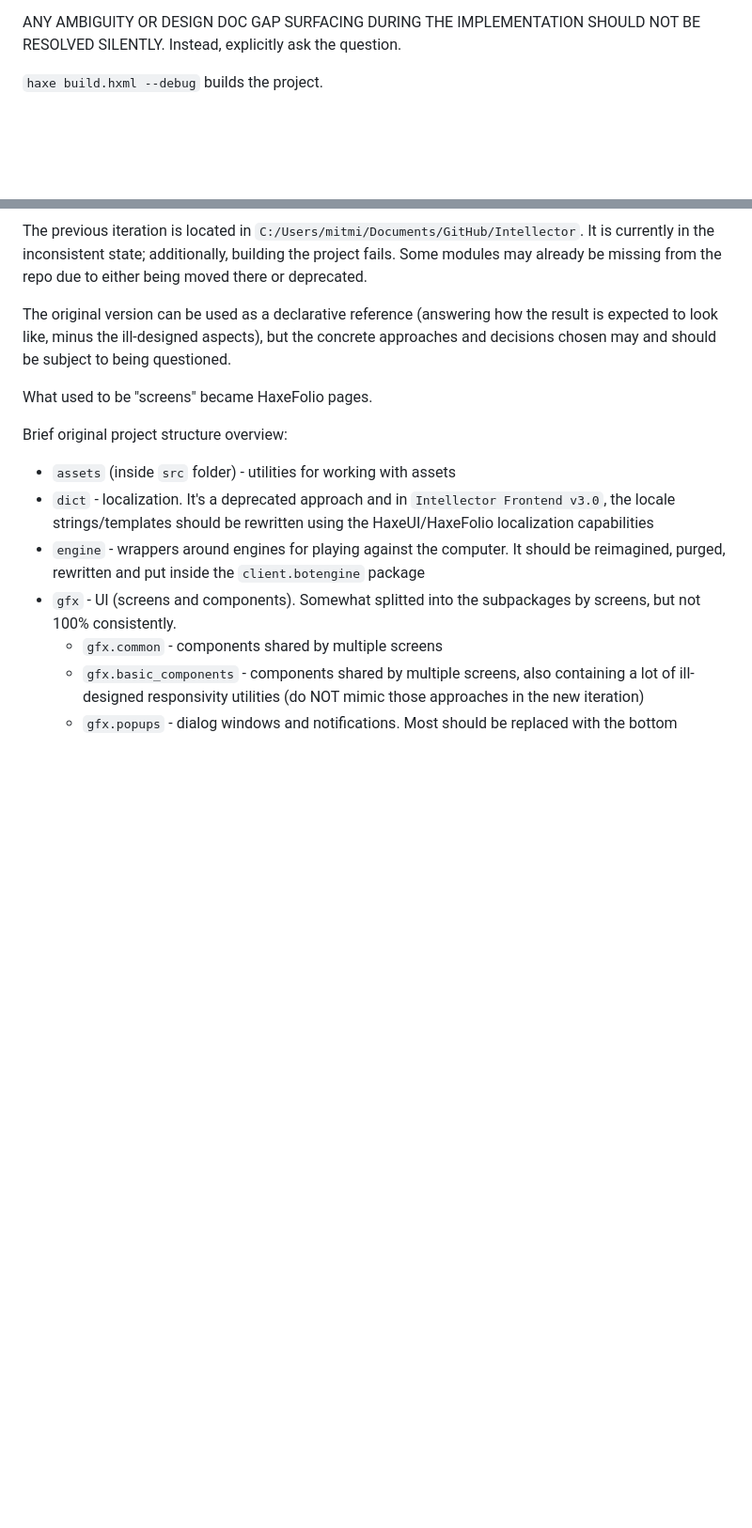
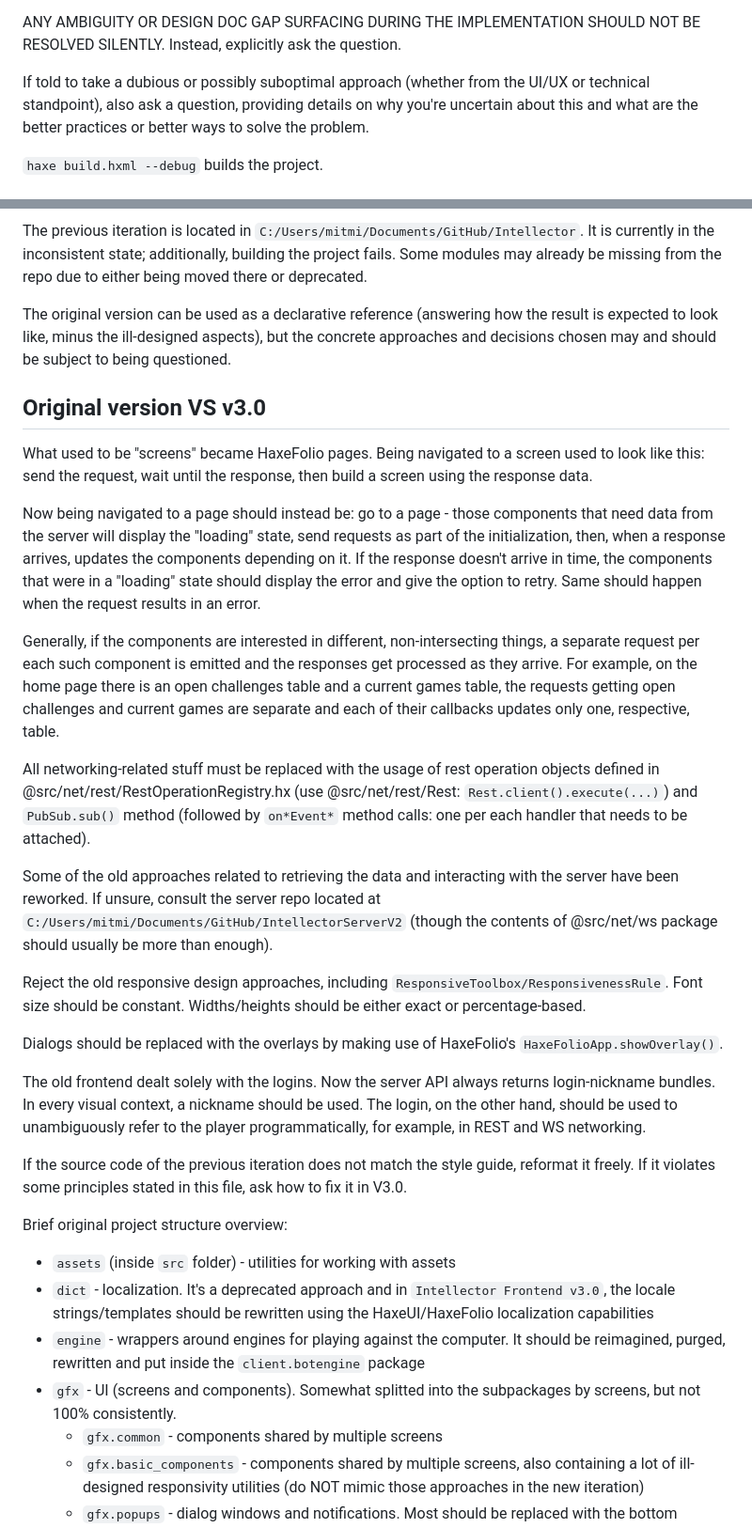
Before and after one commit to Gulvan0/Intellector-Frontend-v3.0, a Markdown page: CLAUDE.md, 2 parts joined by grey strips. Shown at 94% size. GitHub-like rendering; blank space fills up the shorter version.

Commit message:
More transition guidelines + "Propose better approach" directive in CLAUDE.md

```diff
--- a/CLAUDE.md
+++ b/CLAUDE.md
@@ -1,6 +1,8 @@
 This project is named `Intellector Frontend v3.0` and it is a sandbox for the future iteration of the Intellector board game website (frontend). It will be used to rebuild this project from scratch, improving on the previous iteration.
 
 ANY AMBIGUITY OR DESIGN DOC GAP SURFACING DURING THE IMPLEMENTATION SHOULD NOT BE RESOLVED SILENTLY. Instead, explicitly ask the question.
+
+If told to take a dubious or possibly suboptimal approach (whether from the UI/UX or technical standpoint), also ask a question, providing details on why you're uncertain about this and what are the better practices or better ways to solve the problem.
 
 `haxe build.hxml --debug` builds the project.
 
@@ -56,7 +58,25 @@ The previous iteration is located in `C:/Users/mitmi/Documents/GitHub/Intellecto
 
 The original version can be used as a declarative reference (answering how the result is expected to look like, minus the ill-designed aspects), but the concrete approaches and decisions chosen may and should be subject to being questioned.
 
-What used to be "screens" became HaxeFolio pages.
+## Original version VS v3.0
+
+What used to be "screens" became HaxeFolio pages. Being navigated to a screen used to look like this: send the request, wait until the response, then build a screen using the response data.
+
+Now being navigated to a page should instead be: go to a page - those components that need data from the server will display the "loading" state, send requests as part of the initialization, then, when a response arrives, updates the components depending on it. If the response doesn't arrive in time, the components that were in a "loading" state should display the error and give the option to retry. Same should happen when the request results in an error.
+
+Generally, if the components are interested in different, non-intersecting things, a separate request per each such component is emitted and the responses get processed as they arrive. For example, on the home page there is an open challenges table and a current games table, the requests getting open challenges and current games are separate and each of their callbacks updates only one, respective, table.
+
+All networking-related stuff must be replaced with the usage of rest operation objects defined in @src/net/rest/RestOperationRegistry.hx (use @src/net/rest/Rest: `Rest.client().execute(...)`) and `PubSub.sub()` method (followed by `on*Event*` method calls: one per each handler that needs to be attached).
+
+Some of the old approaches related to retrieving the data and interacting with the server have been reworked. If unsure, consult the server repo located at `C:/Users/mitmi/Documents/GitHub/IntellectorServerV2` (though the contents of @src/net/ws package should usually be more than enough).
+
+Reject the old responsive design approaches, including `ResponsiveToolbox/ResponsivenessRule`. Font size should be constant. Widths/heights should be either exact or percentage-based.
+
+Dialogs should be replaced with the overlays by making use of HaxeFolio's `HaxeFolioApp.showOverlay()`.
+
+The old frontend dealt solely with the logins. Now the server API always returns login-nickname bundles. In every visual context, a nickname should be used. The login, on the other hand, should be used to unambiguously refer to the player programmatically, for example, in REST and WS networking.
+
+If the source code of the previous iteration does not match the style guide, reformat it freely. If it violates some principles stated in this file, ask how to fix it in V3.0.
 
 Brief original project structure overview:
 
```
Also changed, not shown: other parts of CLAUDE.md (+0 -10 lines).
